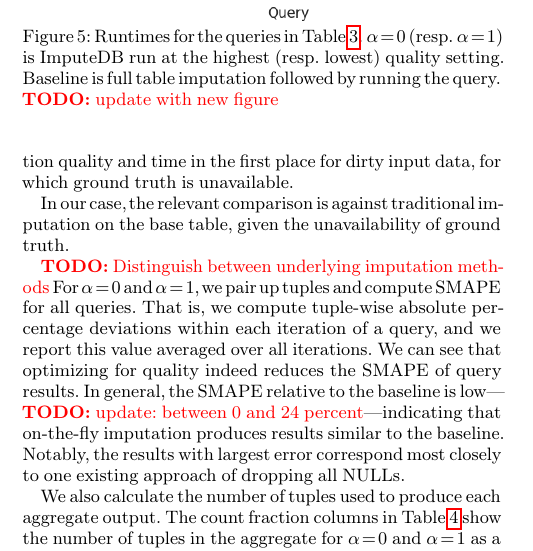
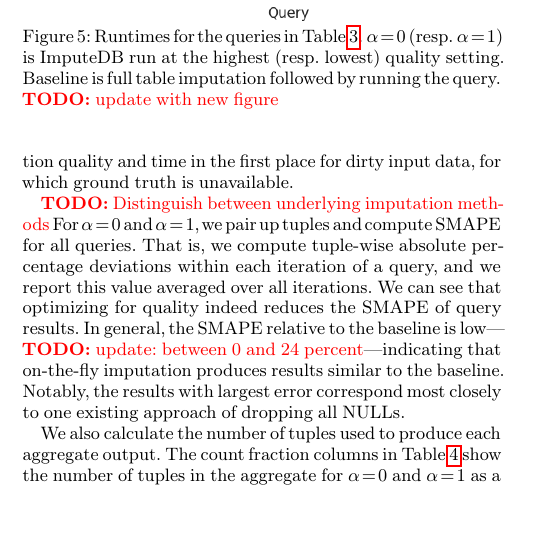
Before and after one commit to mitdbg/imputedb, a LaTeX document (paper/main.tex, which reads paper/experiments.tex): part of one column of page 8 of 12, cut so that both start at the same text, the shorter picture padded with empty space. Compiled offline with pdfLaTeX.

Commit message:
paper: remove extra paragraph

```diff
--- a/paper/experiments.tex
+++ b/paper/experiments.tex
@@ -157,8 +157,6 @@ Each query and each value of $\alpha$ was run 200 times, after discarding a warm
 This measures the error introduced by on-the-fly imputation as compared to full imputation on the base tables.
 This comparison is the relevant one in practice --- an analyst would only be considering the trade-offs in imputation quality and time in the first place for dirty input data, for which ground truth is unavailable.
 
-In our case, the relevant comparison is against traditional imputation on the base table, given the unavailability of ground truth.
-
 \todo{Distinguish between underlying imputation methods}
 For $\alpha=0$ and $\alpha=1$, we pair up tuples and compute SMAPE for all queries. That is,
 we compute tuple-wise absolute percentage deviations within each iteration of a query, and
```
